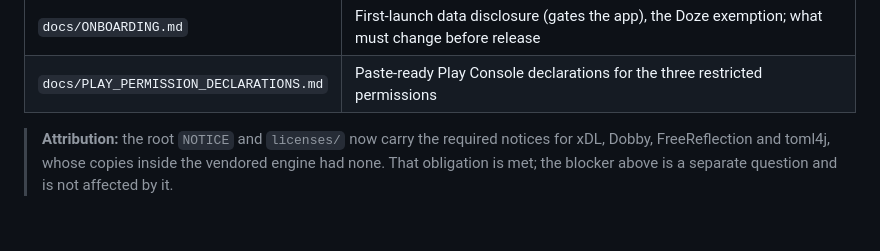
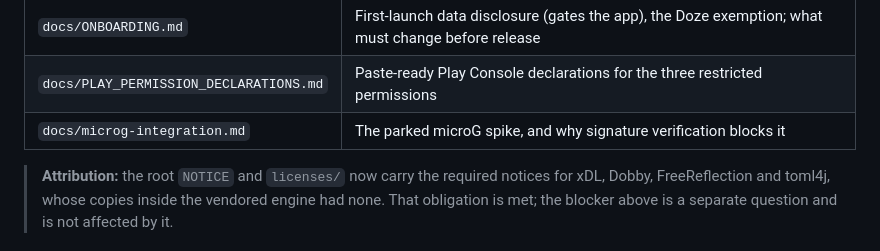
Before and after one commit to Istiakahmed180/app_clone, a Markdown page: README.md, the part around the change. GitHub-like rendering; blank space fills up the shorter version.

```diff
--- a/README.md
+++ b/README.md
@@ -52,6 +52,7 @@ state is faked in Flutter.
 | `docs/RELEASE_BUILD.md` | Why release builds minify, and what the engine needs to survive it |
 | `docs/ONBOARDING.md` | First-launch data disclosure (gates the app), the Doze exemption; what must change before release |
 | `docs/PLAY_PERMISSION_DECLARATIONS.md` | Paste-ready Play Console declarations for the three restricted permissions |
+| `docs/microg-integration.md` | The parked microG spike, and why signature verification blocks it |
 
 > **Attribution:** the root `NOTICE` and `licenses/` now carry the required notices for xDL,
 > Dobby, FreeReflection and toml4j, whose copies inside the vendored engine had none. That
```
Also changed, not shown: docs/level10-gms-provider-architecture.md (+5 -0 lines), docs/microg-integration.md (added, +90 -0 lines).
